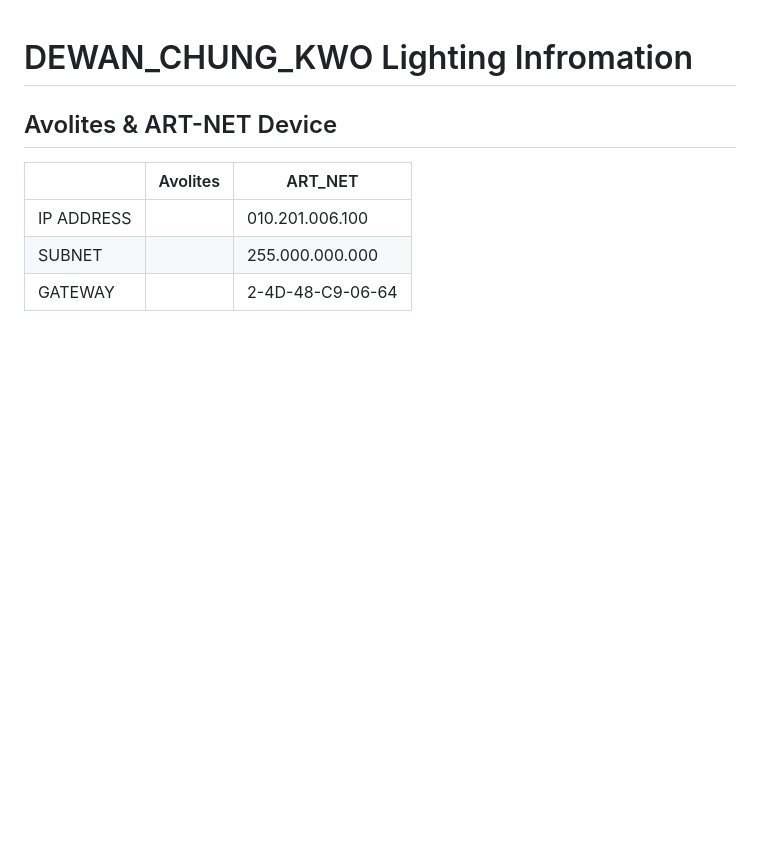
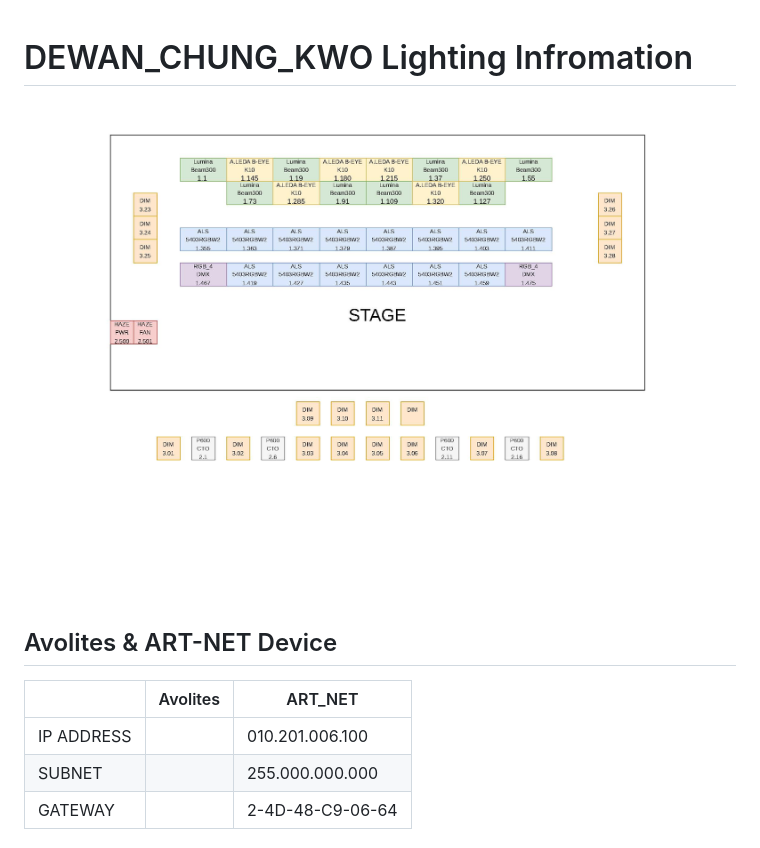
Before and after one commit to ChongZhiJie0216/DEWAN_CHUNG_KWO, a Markdown page: readme.md, the part around the change. Drawn GitHub-style; pictures changed too: DEWAN_CHUNG_KWO_LIGHT_LAY_OUT-1-1.jpg (added); blank space fills up the shorter version.

```diff
--- a/readme.md
+++ b/readme.md
@@ -1,4 +1,6 @@
 # DEWAN_CHUNG_KWO Lighting Infromation
+
+![alt text](DEWAN_CHUNG_KWO_LIGHT_LAY_OUT-1-1.jpg)
 
 ## Avolites & ART-NET Device
 |             | Avolites    |  ART_NET    |
```
